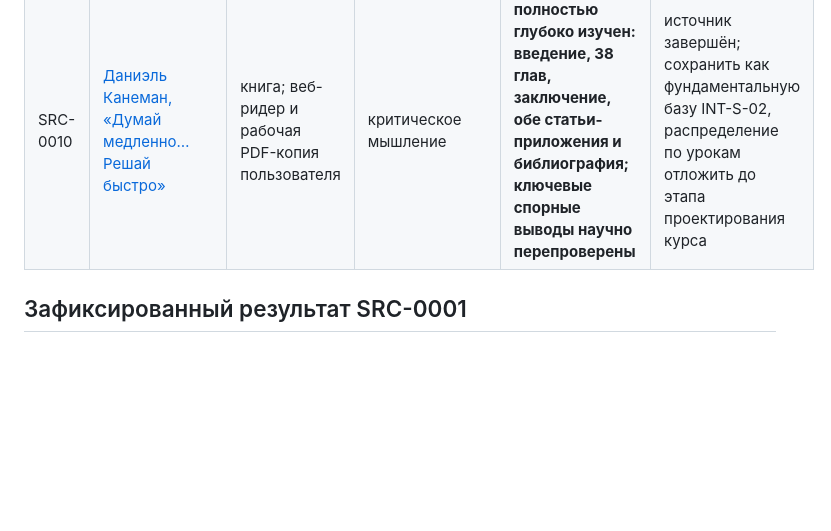
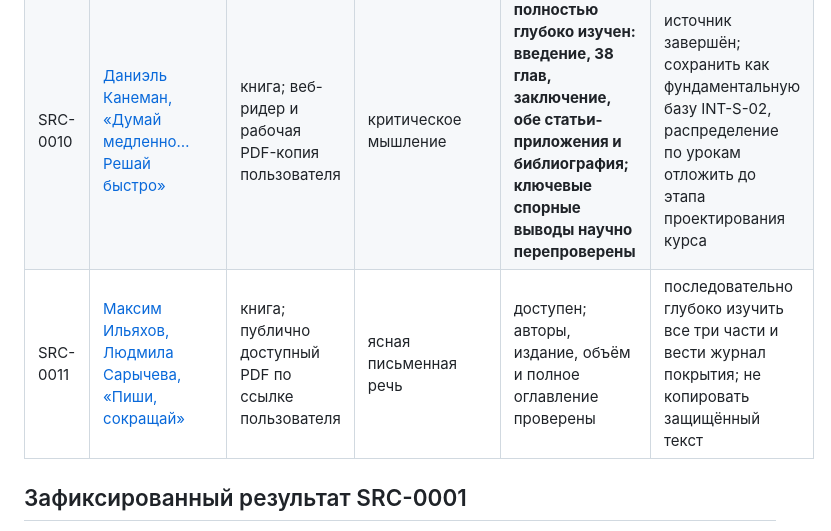
Before and after one commit to samoilovnk12-ctrl/ai-business-analyst-learning, a Markdown page: research/SOURCE-REGISTER.md, the part around the change. Drawn GitHub-style; blank space fills up the shorter version.

Commit message:
Register-Pishi-sokrashchai-source

```diff
--- a/research/SOURCE-REGISTER.md
+++ b/research/SOURCE-REGISTER.md
@@ -25,6 +25,7 @@
 | SRC-0008 | Максим Дорофеев, «Джедайские техники» | книга | критическое мышление; личная организация | структура изучена, доступ к полному законному тексту не подтверждён | продолжить через легальный экземпляр; не использовать PDF неизвестного происхождения |
 | SRC-0009 | [Максим Дорофеев: «5 правил продуктивного дня»](https://www.youtube.com/watch?v=LtpJgrrcHtI) | видео, 1:40:50 | критическое мышление; продуктивность | глубоко изучен по субтитрам | сверить неясные фразы со звуком и перепроверить научные утверждения |
 | SRC-0010 | [Даниэль Канеман, «Думай медленно… Решай быстро»](https://books.yandex.ru/reader/ApOv8ISe?resource=book) | книга; веб-ридер и рабочая PDF-копия пользователя | критическое мышление | **полностью глубоко изучен: введение, 38 глав, заключение, обе статьи-приложения и библиография; ключевые спорные выводы научно перепроверены** | источник завершён; сохранить как фундаментальную базу INT-S-02, распределение по урокам отложить до этапа проектирования курса |
+| SRC-0011 | [Максим Ильяхов, Людмила Сарычева, «Пиши, сокращай»](https://leader-id.storage.yandexcloud.net/event_doc/297231/627d32b823571642642689.pdf) | книга; публично доступный PDF по ссылке пользователя | ясная письменная речь | доступен; авторы, издание, объём и полное оглавление проверены | последовательно глубоко изучить все три части и вести журнал покрытия; не копировать защищённый текст |
 
 ## Зафиксированный результат SRC-0001
 
```
Also changed, not shown: research/INTERN-SOURCE-INTAKE.md (+1 -1 lines), research/source-cards/SRC-0011-pishi-sokrashchai.md (added, +93 -0 lines).
